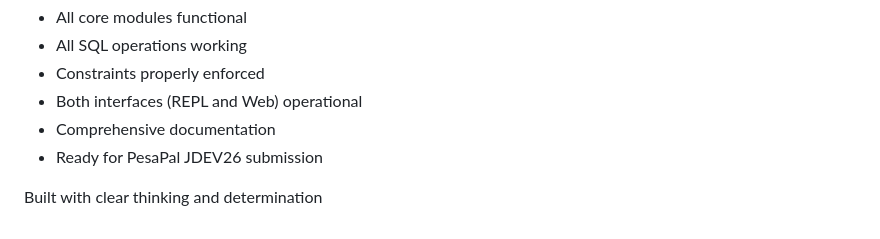
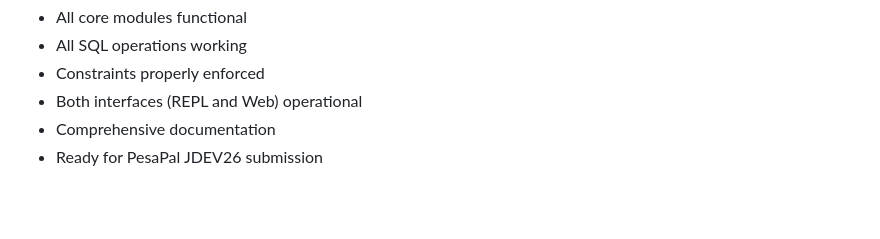
Before and after one commit to 254guru/RDBMS, a Markdown page: README.md, the part around the change. Drawn GitHub-style; blank space fills up the shorter version.

```diff
--- a/README.md
+++ b/README.md
@@ -139,5 +139,3 @@ Contributing and next steps
 - Both interfaces (REPL and Web) operational
 - Comprehensive documentation
 - Ready for PesaPal JDEV26 submission
-
-Built with clear thinking and determination
```
Also changed, not shown: GUIDE.md (+1 -1 lines).
